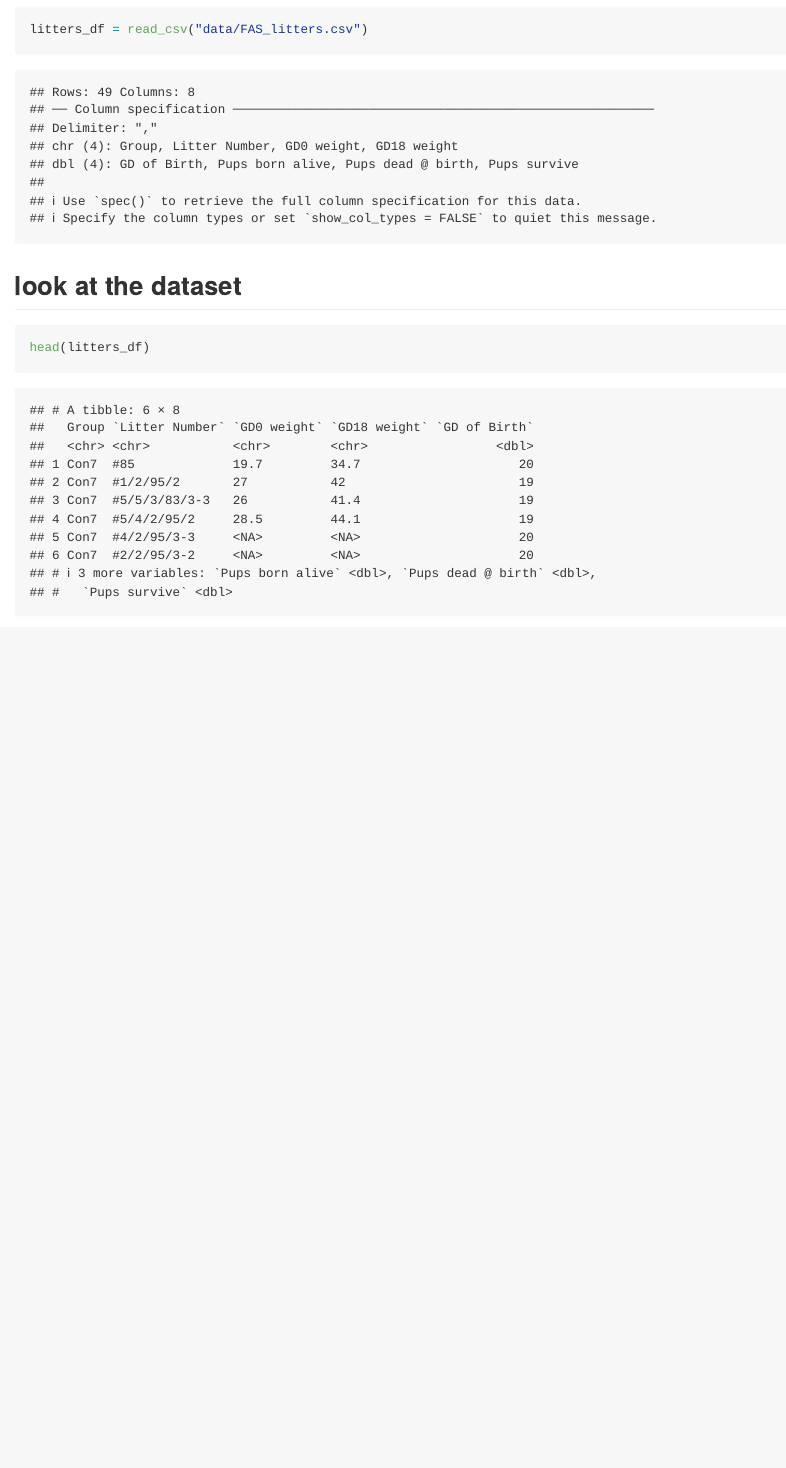
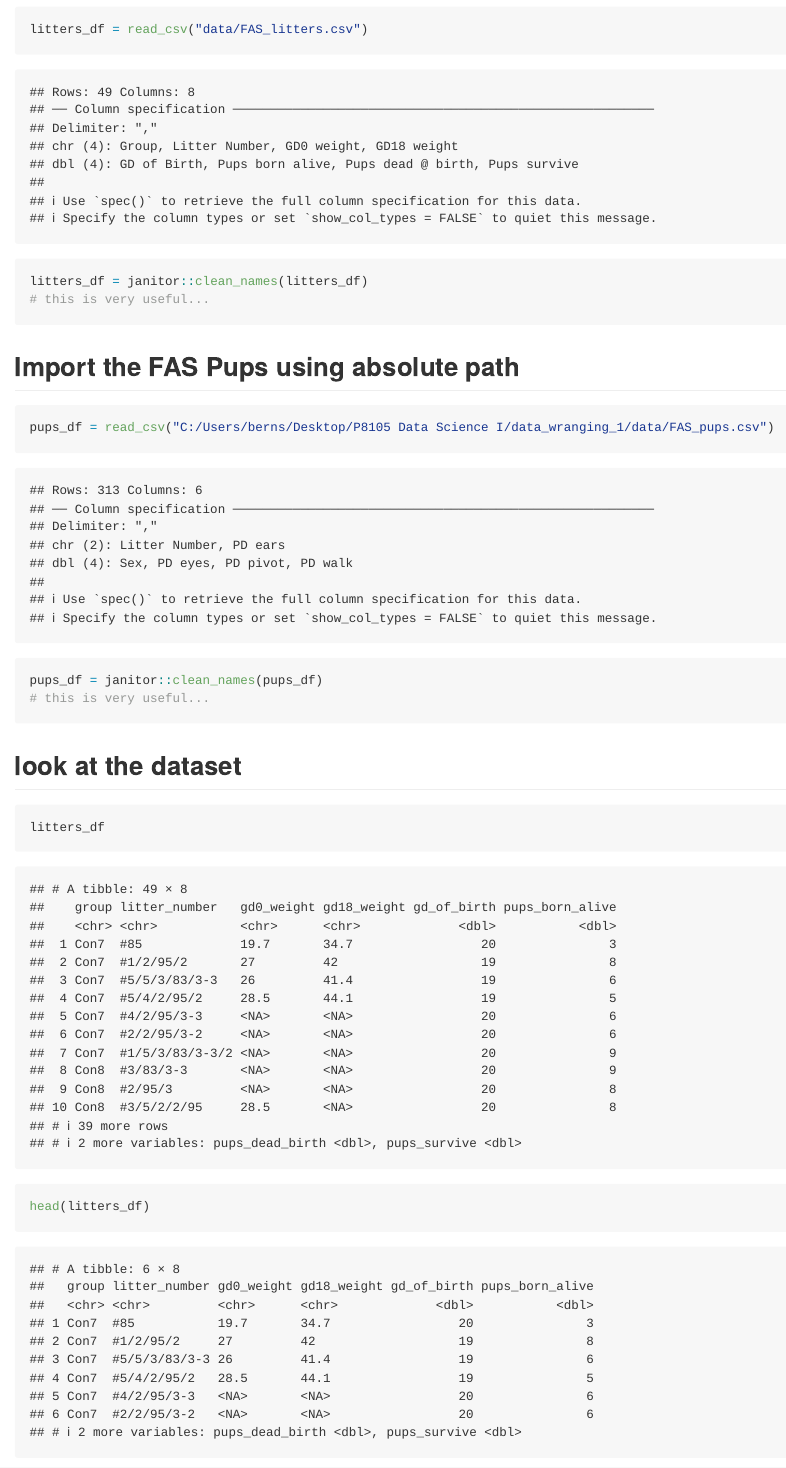
Before and after one commit to XiaoniXu/data_wranging_1, an R Markdown document (data_import.Rmd): the page in a window 1100 px wide, from 260 px down. The pictures show the output file data_import.md that the author committed with the source, drawn offline in the style of GitHub.

Commit message:
more stuff

````diff
--- a/data_import.Rmd
+++ b/data_import.Rmd
@@ -19,7 +19,15 @@ litters_df = janitor::clean_names(litters_df)
 # this is very useful...
 ```
 
-## look at the dataset
+## Import the FAS Pups using absolute path
+```{r}
+pups_df = read_csv("C:/Users/berns/Desktop/P8105 Data Science I/data_wranging_1/data/FAS_pups.csv")
+
+pups_df = janitor::clean_names(pups_df)
+# this is very useful...
+```
+
+## Look at the dataset
 ```{r}
 litters_df
 
````
Also changed, not shown: data_import.md.
